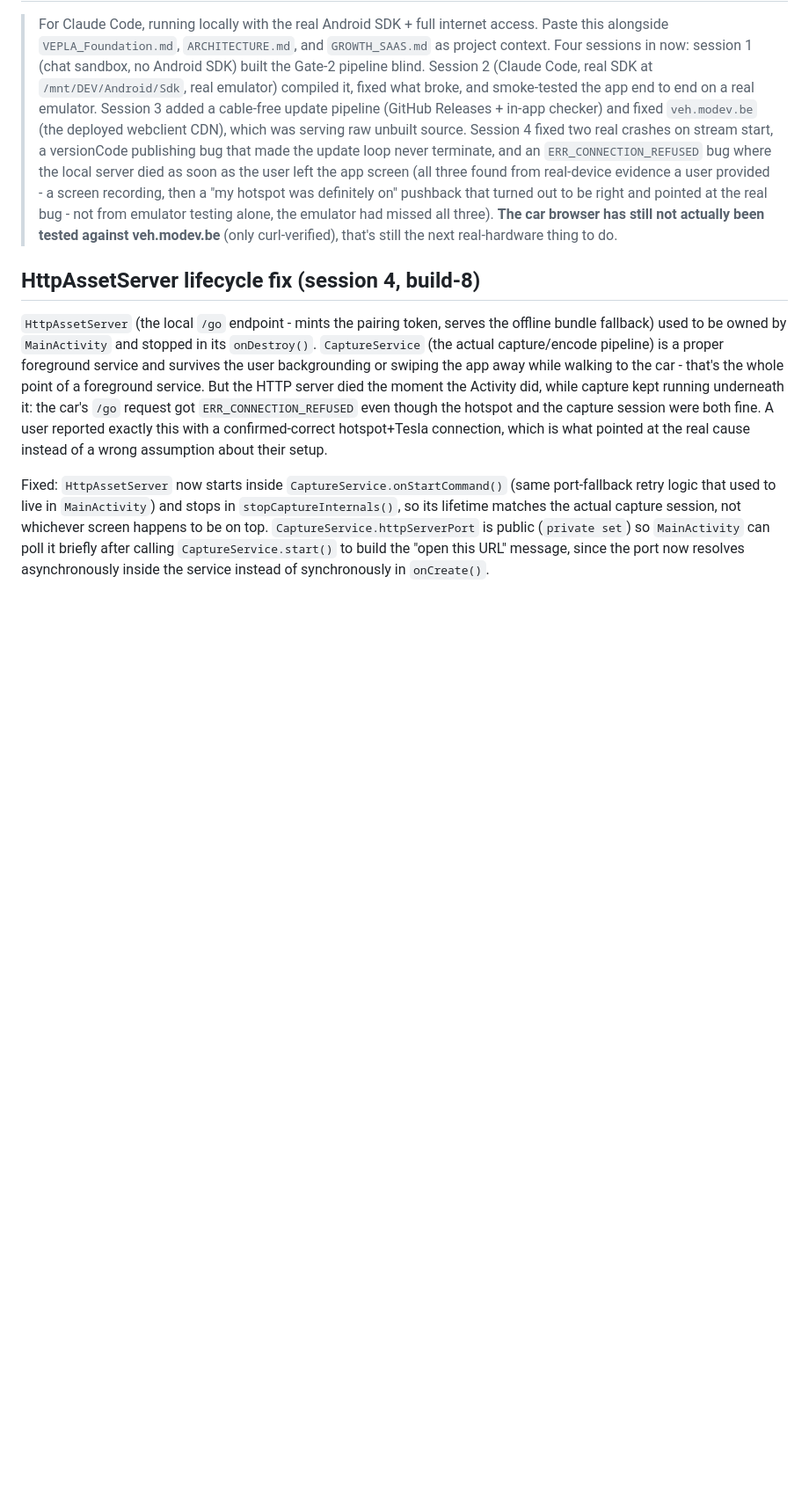
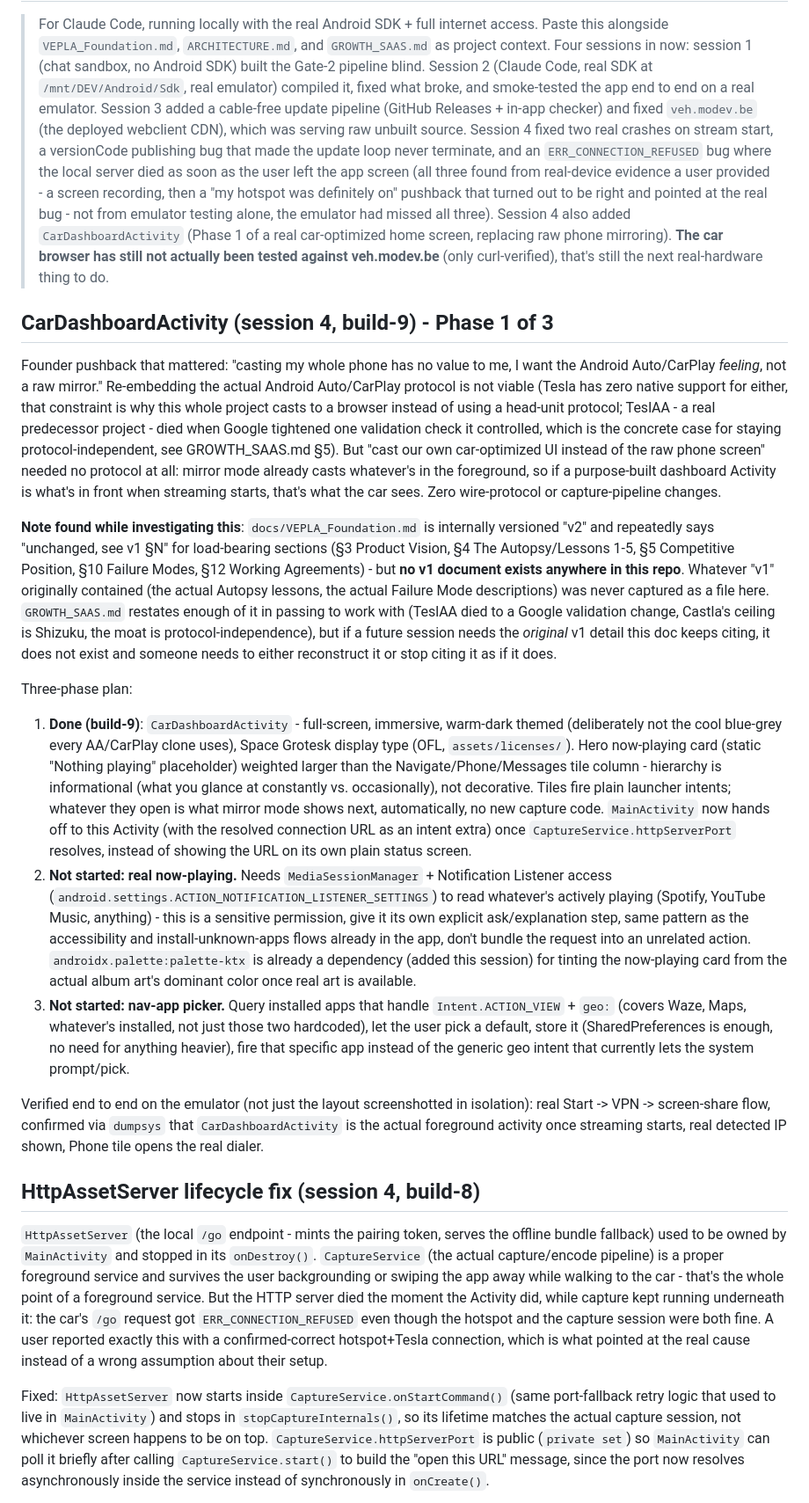
Before and after one commit to mounssif/vehplayer, a Markdown page: docs/NEXT_SESSION.md, the part around the change. Shown at 88% size. Rendered like a GitHub page; blank space fills up the shorter version.

Commit message:
Document CarDashboardActivity phase 1 and the missing-v1-Foundation-doc gap

```diff
--- a/docs/NEXT_SESSION.md
+++ b/docs/NEXT_SESSION.md
@@ -15,9 +15,70 @@
 > evidence a user provided - a screen recording, then a "my hotspot was
 > definitely on" pushback that turned out to be right and pointed at the
 > real bug - not from emulator testing alone, the emulator had missed all
-> three). **The car browser has still not actually been tested against
-> veh.modev.be** (only curl-verified), that's still the next real-hardware
-> thing to do.
+> three). Session 4 also added `CarDashboardActivity` (Phase 1 of a real
+> car-optimized home screen, replacing raw phone mirroring). **The car
+> browser has still not actually been tested against veh.modev.be** (only
+> curl-verified), that's still the next real-hardware thing to do.
+
+## CarDashboardActivity (session 4, build-9) - Phase 1 of 3
+Founder pushback that mattered: "casting my whole phone has no value to me,
+I want the Android Auto/CarPlay *feeling*, not a raw mirror." Re-embedding
+the actual Android Auto/CarPlay protocol is not viable (Tesla has zero
+native support for either, that constraint is why this whole project casts
+to a browser instead of using a head-unit protocol; TeslAA - a real
+predecessor project - died when Google tightened one validation check it
+controlled, which is the concrete case for staying protocol-independent,
+see GROWTH_SAAS.md §5). But "cast our own car-optimized UI instead of the
+raw phone screen" needed no protocol at all: mirror mode already casts
+whatever's in the foreground, so if a purpose-built dashboard Activity is
+what's in front when streaming starts, that's what the car sees. Zero
+wire-protocol or capture-pipeline changes.
+
+**Note found while investigating this**: `docs/VEPLA_Foundation.md` is
+internally versioned "v2" and repeatedly says "unchanged, see v1 §N" for
+load-bearing sections (§3 Product Vision, §4 The Autopsy/Lessons 1-5,
+§5 Competitive Position, §10 Failure Modes, §12 Working Agreements) - but
+**no v1 document exists anywhere in this repo**. Whatever "v1" originally
+contained (the actual Autopsy lessons, the actual Failure Mode
+descriptions) was never captured as a file here. `GROWTH_SAAS.md` restates
+enough of it in passing to work with (TeslAA died to a Google validation
+change, Castla's ceiling is Shizuku, the moat is protocol-independence),
+but if a future session needs the *original* v1 detail this doc keeps
+citing, it does not exist and someone needs to either reconstruct it or
+stop citing it as if it does.
+
+Three-phase plan:
+1. **Done (build-9)**: `CarDashboardActivity` - full-screen, immersive,
+   warm-dark themed (deliberately not the cool blue-grey every AA/CarPlay
+   clone uses), Space Grotesk display type (OFL, `assets/licenses/`). Hero
+   now-playing card (static "Nothing playing" placeholder) weighted larger
+   than the Navigate/Phone/Messages tile column - hierarchy is
+   informational (what you glance at constantly vs. occasionally), not
+   decorative. Tiles fire plain launcher intents; whatever they open is
+   what mirror mode shows next, automatically, no new capture code.
+   `MainActivity` now hands off to this Activity (with the resolved
+   connection URL as an intent extra) once `CaptureService.httpServerPort`
+   resolves, instead of showing the URL on its own plain status screen.
+2. **Not started: real now-playing.** Needs `MediaSessionManager` +
+   Notification Listener access (`android.settings.ACTION_NOTIFICATION_LISTENER_SETTINGS`)
+   to read whatever's actively playing (Spotify, YouTube Music, anything) -
+   this is a sensitive permission, give it its own explicit ask/explanation
+   step, same pattern as the accessibility and install-unknown-apps flows
+   already in the app, don't bundle the request into an unrelated action.
+   `androidx.palette:palette-ktx` is already a dependency (added this
+   session) for tinting the now-playing card from the actual album art's
+   dominant color once real art is available.
+3. **Not started: nav-app picker.** Query installed apps that handle
+   `Intent.ACTION_VIEW` + `geo:` (covers Waze, Maps, whatever's installed,
+   not just those two hardcoded), let the user pick a default, store it
+   (SharedPreferences is enough, no need for anything heavier), fire that
+   specific app instead of the generic geo intent that currently lets the
+   system prompt/pick.
+
+Verified end to end on the emulator (not just the layout screenshotted in
+isolation): real Start -> VPN -> screen-share flow, confirmed via `dumpsys`
+that `CarDashboardActivity` is the actual foreground activity once
+streaming starts, real detected IP shown, Phone tile opens the real dialer.
 
 ## HttpAssetServer lifecycle fix (session 4, build-8)
 `HttpAssetServer` (the local `/go` endpoint - mints the pairing token,
```
